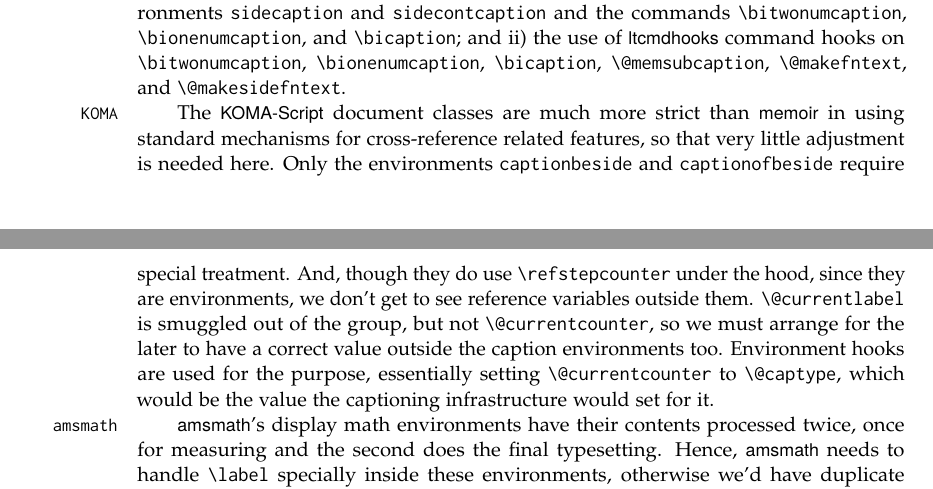
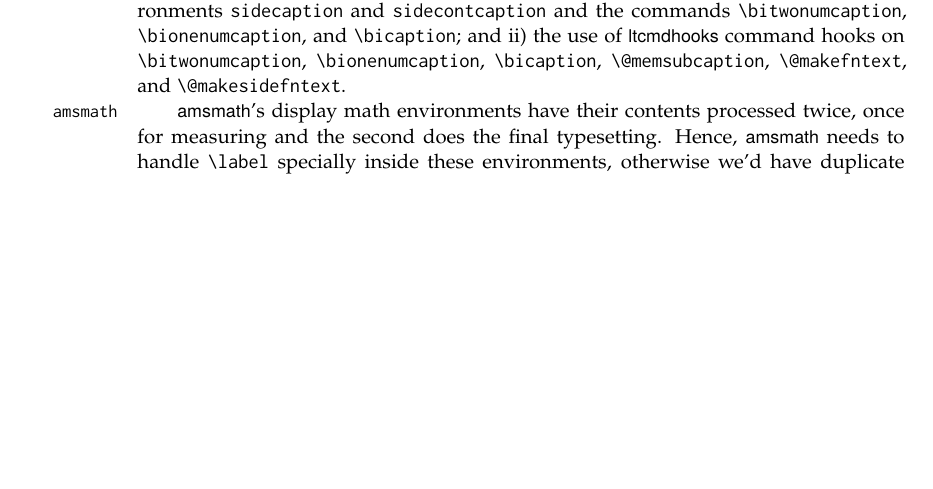
Before and after one commit to gusbrs/zref-clever, a LaTeX document (zref-clever.tex): two parts of pages 33 and 34 of 39 before the commit and part of page 33 of 39 after it, the two joined at a grey line, cut so that both start at the same text, the shorter picture padded with empty space. Compiled offline with pdfLaTeX.

Commit message:
Remove no longer necessary KOMA compatibility module

```diff
--- a/zref-clever.tex
+++ b/zref-clever.tex
@@ -2224,19 +2224,6 @@ and the commands \cs{bitwonumcaption}, \cs{bionenumcaption}, and
 \cs{bitwonumcaption}, \cs{bionenumcaption}, \cs{bicaption},
 \cs{@memsubcaption}, \cs{@makefntext}, and \cs{@makesidefntext}.
 
-\DescribeOption{KOMA} %
-The \cls{KOMA-Script} document classes are much more strict than \cls{memoir}
-in using standard mechanisms for cross-reference related features, so that
-very little adjustment is needed here.  Only the environments
-\env{captionbeside} and \env{captionofbeside} require special treatment.  And,
-though they do use \cs{refstepcounter} under the hood, since they are
-environments, we don't get to see reference variables outside them.
-\cs{@currentlabel} is smuggled out of the group, but not \cs{@currentcounter},
-so we must arrange for the later to have a correct value outside the caption
-environments too.  Environment hooks are used for the purpose, essentially
-setting \cs{@currentcounter} to \cs{@captype}, which would be the value the
-captioning infrastructure would set for it.
-
 \DescribeOption{amsmath} %
 \pkg{amsmath}'s display math environments have their contents processed twice,
 once for measuring and the second does the final typesetting.  Hence,
```
Also changed, not shown: CHANGELOG.md, 7 other files.
